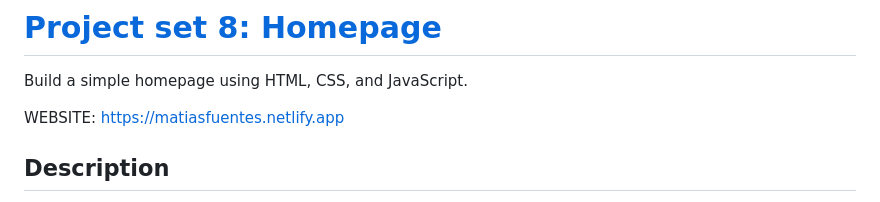
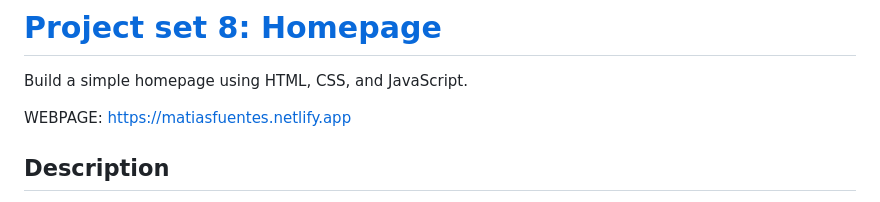
Before and after one commit to matias-fuentes/Biography, a Markdown page: README.md, the part around the change. Rendered like a GitHub page.

```diff
--- a/README.md
+++ b/README.md
@@ -2,7 +2,7 @@
 
 Build a simple homepage using HTML, CSS, and JavaScript.
 
-WEBSITE: https://matiasfuentes.netlify.app
+WEBPAGE: https://matiasfuentes.netlify.app
 
 ## Description
 
```
